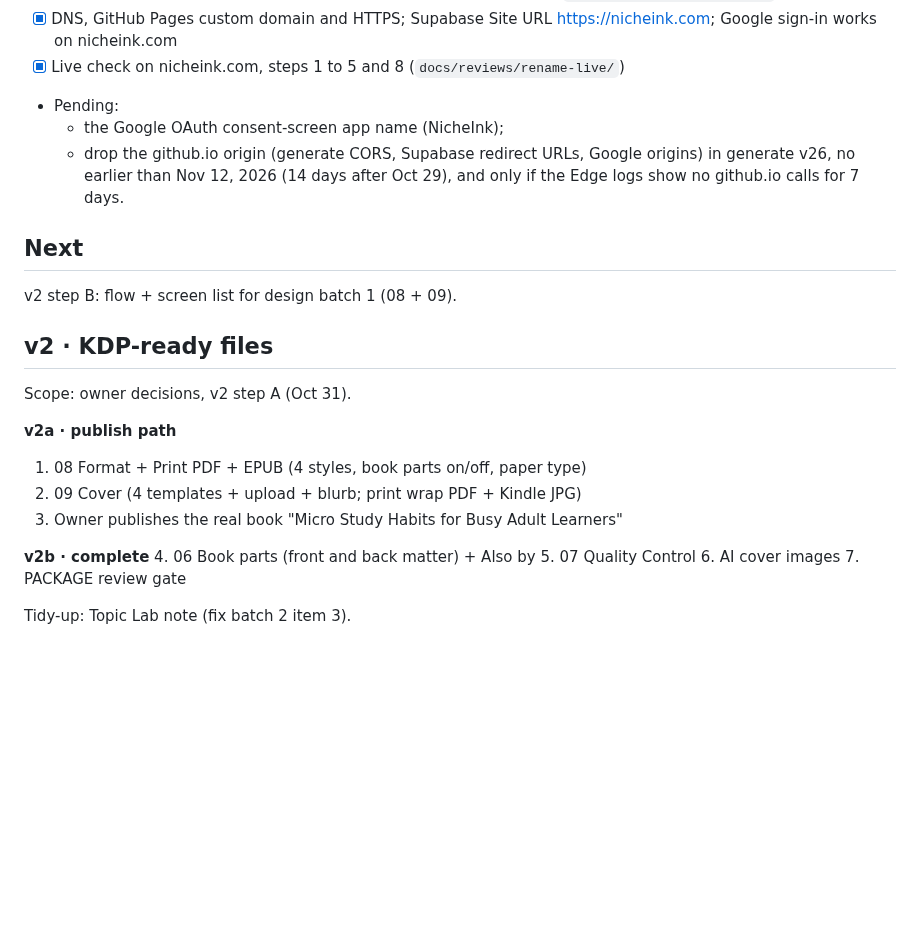
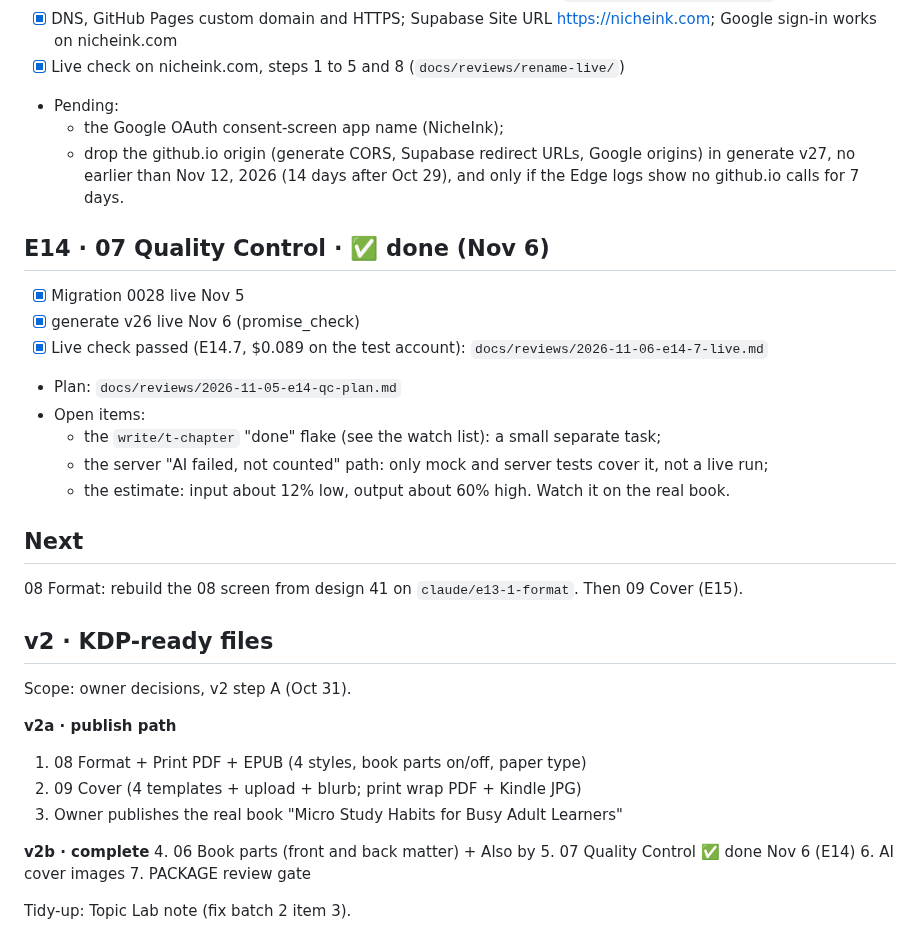
Before and after one commit to nanda-1-wq/KDPLap, a Markdown page: kdplapRoadMap/kdp_roadmap_md.md, the part around the change. Drawn GitHub-style; blank space fills up the shorter version.

Commit message:
docs: E14 done, roadmap and rail-dot exception in CLAUDE.md
0028 live Nov 5, generate v26 live Nov 6, live check passed. Open items
recorded. Next is 08 Format, then 09 Cover. The github.io origin drop
moves to generate v27.

Co-Authored-By: Claude Opus 5.5 <noreply@anthropic.com>

```diff
--- a/kdplapRoadMap/kdp_roadmap_md.md
+++ b/kdplapRoadMap/kdp_roadmap_md.md
@@ -68,10 +68,20 @@ Status: ✅ done (E1 to E12, both review gates)
 - [x] Live check on nicheink.com, steps 1 to 5 and 8 (`docs/reviews/rename-live/`)
 - Pending:
   - the Google OAuth consent-screen app name (NicheInk);
-  - drop the github.io origin (generate CORS, Supabase redirect URLs, Google origins) in generate v26, no earlier than Nov 12, 2026 (14 days after Oct 29), and only if the Edge logs show no github.io calls for 7 days.
+  - drop the github.io origin (generate CORS, Supabase redirect URLs, Google origins) in generate v27, no earlier than Nov 12, 2026 (14 days after Oct 29), and only if the Edge logs show no github.io calls for 7 days.
+
+## E14 · 07 Quality Control · ✅ done (Nov 6)
+- [x] Migration 0028 live Nov 5
+- [x] generate v26 live Nov 6 (promise_check)
+- [x] Live check passed (E14.7, $0.089 on the test account): `docs/reviews/2026-11-06-e14-7-live.md`
+- Plan: `docs/reviews/2026-11-05-e14-qc-plan.md`
+- Open items:
+  - the `write/t-chapter` "done" flake (see the watch list): a small separate task;
+  - the server "AI failed, not counted" path: only mock and server tests cover it, not a live run;
+  - the estimate: input about 12% low, output about 60% high. Watch it on the real book.
 
 ## Next
-v2 step B: flow + screen list for design batch 1 (08 + 09).
+08 Format: rebuild the 08 screen from design 41 on `claude/e13-1-format`. Then 09 Cover (E15).
 
 ## v2 · KDP-ready files
 Scope: owner decisions, v2 step A (Oct 31).
@@ -83,7 +93,7 @@ Scope: owner decisions, v2 step A (Oct 31).
 
 **v2b · complete**
 4. 06 Book parts (front and back matter) + Also by
-5. 07 Quality Control
+5. 07 Quality Control ✅ done Nov 6 (E14)
 6. AI cover images
 7. PACKAGE review gate
 
```
Also changed, not shown: CLAUDE.md (+1 -0 lines).
